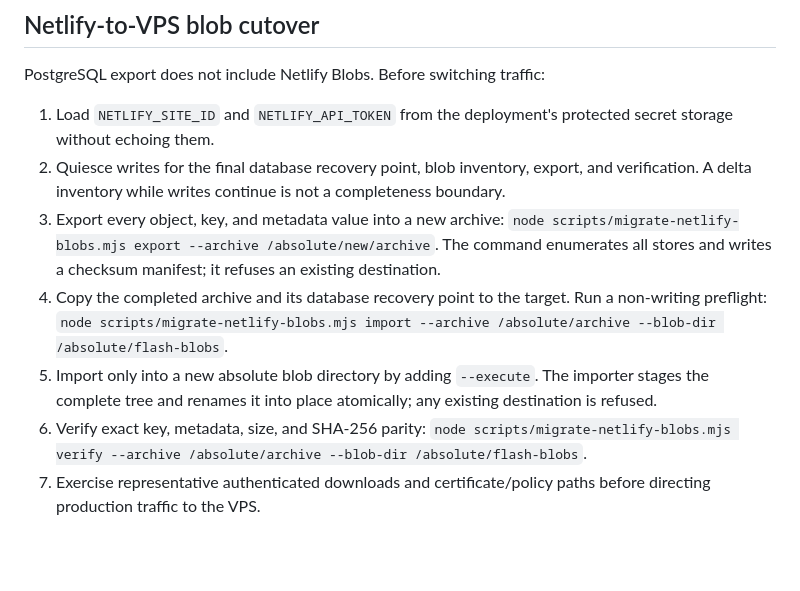
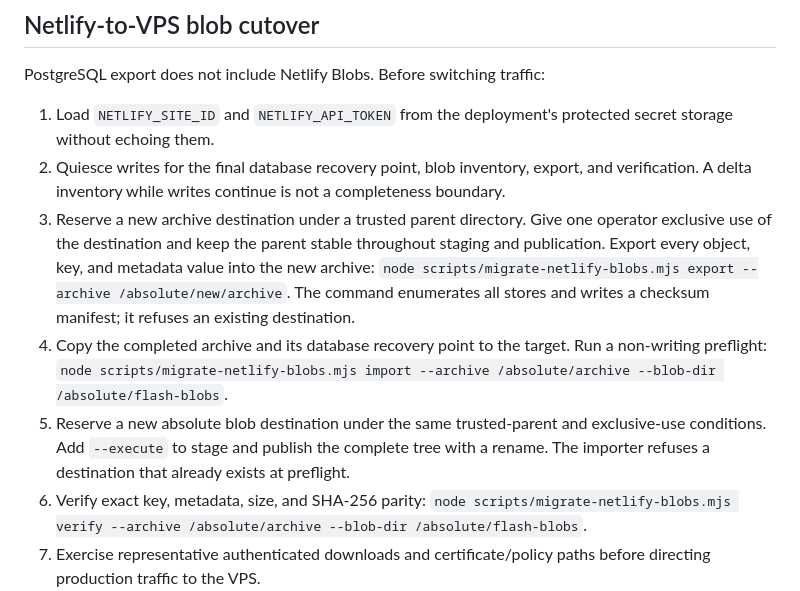
Before and after one commit to baytonorg/flash_mdm, a Markdown page: docs/operations/backup-and-restore.md, the part around the change. GitHub-like rendering; blank space fills up the shorter version.

Commit message:
docs(backup): state archive publication preconditions
(cherry picked from commit 90b37c16159ea97667c5668e680745e47f3d7382)

```diff
--- a/docs/operations/backup-and-restore.md
+++ b/docs/operations/backup-and-restore.md
@@ -50,9 +50,9 @@ PostgreSQL export does not include Netlify Blobs. Before switching traffic:
 
 1. Load `NETLIFY_SITE_ID` and `NETLIFY_API_TOKEN` from the deployment's protected secret storage without echoing them.
 2. Quiesce writes for the final database recovery point, blob inventory, export, and verification. A delta inventory while writes continue is not a completeness boundary.
-3. Export every object, key, and metadata value into a new archive: `node scripts/migrate-netlify-blobs.mjs export --archive /absolute/new/archive`. The command enumerates all stores and writes a checksum manifest; it refuses an existing destination.
+3. Reserve a new archive destination under a trusted parent directory. Give one operator exclusive use of the destination and keep the parent stable throughout staging and publication. Export every object, key, and metadata value into the new archive: `node scripts/migrate-netlify-blobs.mjs export --archive /absolute/new/archive`. The command enumerates all stores and writes a checksum manifest; it refuses an existing destination.
 4. Copy the completed archive and its database recovery point to the target. Run a non-writing preflight: `node scripts/migrate-netlify-blobs.mjs import --archive /absolute/archive --blob-dir /absolute/flash-blobs`.
-5. Import only into a new absolute blob directory by adding `--execute`. The importer stages the complete tree and renames it into place atomically; any existing destination is refused.
+5. Reserve a new absolute blob destination under the same trusted-parent and exclusive-use conditions. Add `--execute` to stage and publish the complete tree with a rename. The importer refuses a destination that already exists at preflight.
 6. Verify exact key, metadata, size, and SHA-256 parity: `node scripts/migrate-netlify-blobs.mjs verify --archive /absolute/archive --blob-dir /absolute/flash-blobs`.
 7. Exercise representative authenticated downloads and certificate/policy paths before directing production traffic to the VPS.
 8. Retain the Netlify data and the migration archive until the agreed recovery window has passed.
```
